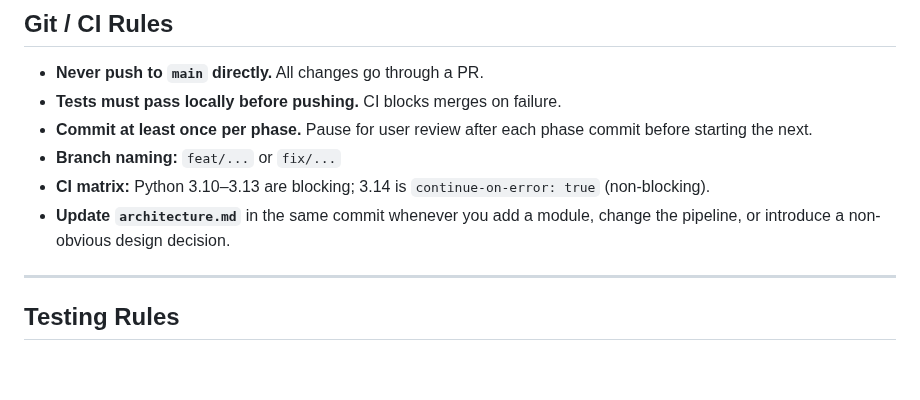
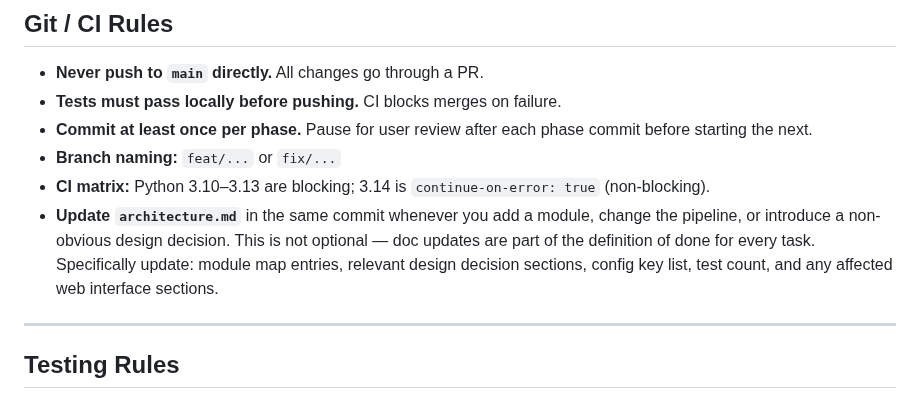
Before and after one commit to brandonfhall/wisper-transcribe, a Markdown page: CLAUDE.md, the part around the change. Rendered like a GitHub page; blank space fills up the shorter version.

Commit message:
Strengthen architecture.md update requirement in CLAUDE.md
Clarifies that doc updates are part of the definition of done for every
task, not an afterthought. Lists exactly what to update: module map,
design decision sections, config key list, test count, web interface
sections.

https://claude.ai/code/session_01GQKcwcDSn5w73RBwPT57Ln

```diff
--- a/CLAUDE.md
+++ b/CLAUDE.md
@@ -36,7 +36,7 @@ wisper server --reload                # dev mode; http://localhost:8080
 - **Commit at least once per phase.** Pause for user review after each phase commit before starting the next.
 - **Branch naming:** `feat/...` or `fix/...`
 - **CI matrix:** Python 3.10–3.13 are blocking; 3.14 is `continue-on-error: true` (non-blocking).
-- **Update `architecture.md`** in the same commit whenever you add a module, change the pipeline, or introduce a non-obvious design decision.
+- **Update `architecture.md`** in the same commit whenever you add a module, change the pipeline, or introduce a non-obvious design decision. This is not optional — doc updates are part of the definition of done for every task. Specifically update: module map entries, relevant design decision sections, config key list, test count, and any affected web interface sections.
 
 ---
 
```
